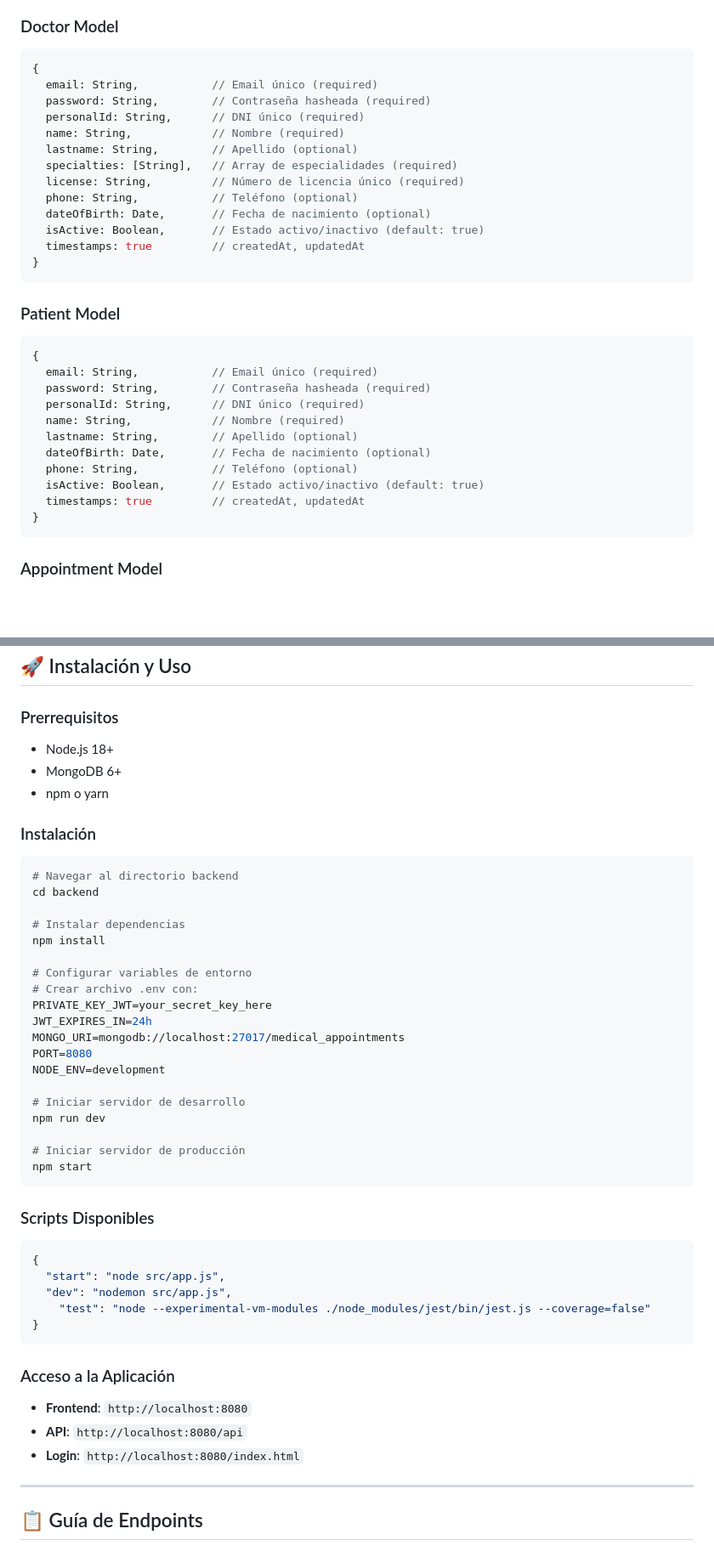
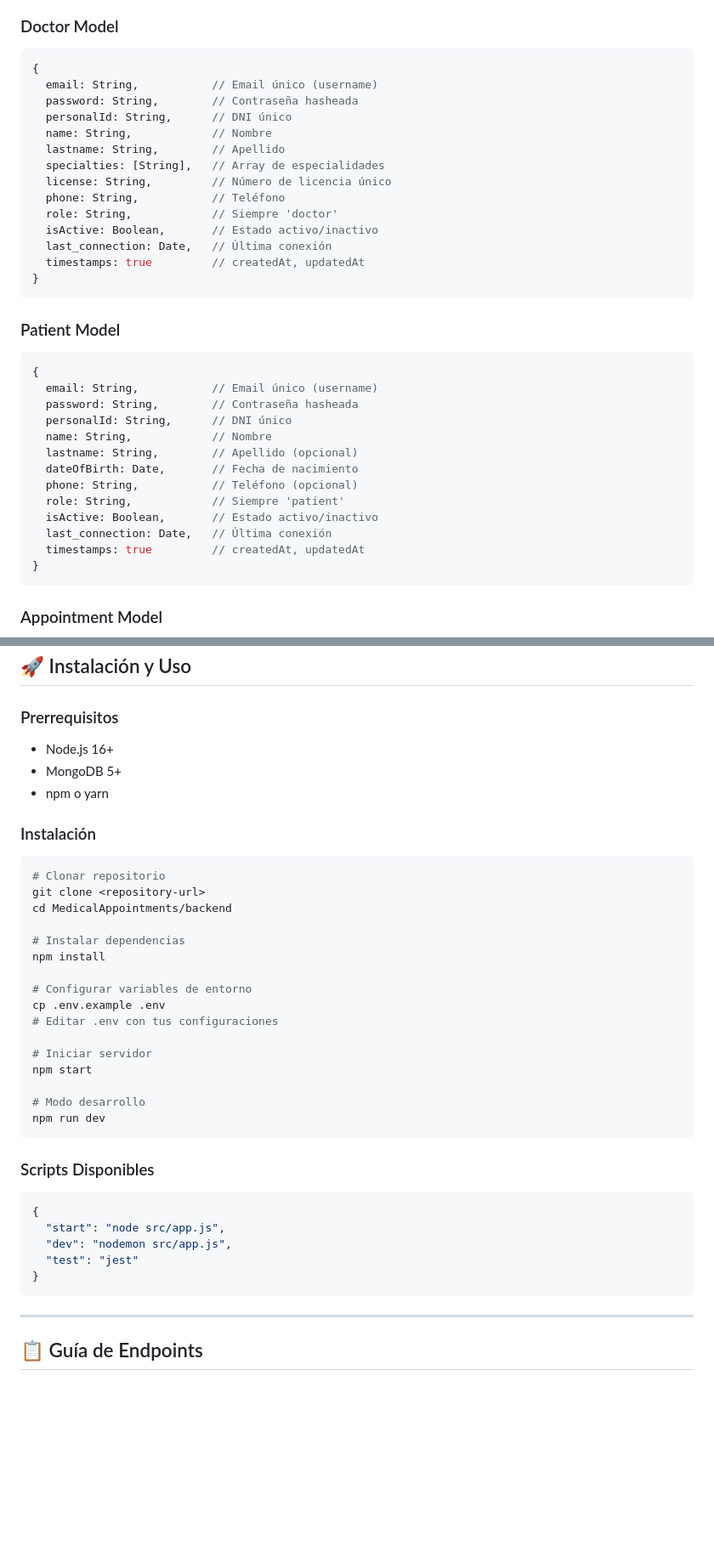
Before and after one commit to leandrotraficante/medical-appointments, a Markdown page: README.md, 2 parts joined by grey strips. Shown: that part at 85% size. GitHub-like rendering; blank space fills up the shorter version.

````diff
--- a/README.md
+++ b/README.md
@@ -299,16 +358,17 @@ Acceso a datos para gestión de usuarios con paginación.
 ### Doctor Model
 ```javascript
 {
-  email: String,           // Email único (required)
-  password: String,        // Contraseña hasheada (required)
-  personalId: String,      // DNI único (required)
-  name: String,            // Nombre (required)
-  lastname: String,        // Apellido (optional)
-  specialties: [String],   // Array de especialidades (required)
-  license: String,         // Número de licencia único (required)
-  phone: String,           // Teléfono (optional)
-  dateOfBirth: Date,       // Fecha de nacimiento (optional)
-  isActive: Boolean,       // Estado activo/inactivo (default: true)
+  email: String,           // Email único (username)
+  password: String,        // Contraseña hasheada
+  personalId: String,      // DNI único
+  name: String,            // Nombre
+  lastname: String,        // Apellido
+  specialties: [String],   // Array de especialidades
+  license: String,         // Número de licencia único
+  phone: String,           // Teléfono
+  role: String,            // Siempre 'doctor'
+  isActive: Boolean,       // Estado activo/inactivo
+  last_connection: Date,   // Última conexión
   timestamps: true         // createdAt, updatedAt
 }
 ```
@@ -316,14 +376,16 @@ Acceso a datos para gestión de usuarios con paginación.
 ### Patient Model
 ```javascript
 {
-  email: String,           // Email único (required)
-  password: String,        // Contraseña hasheada (required)
-  personalId: String,      // DNI único (required)
-  name: String,            // Nombre (required)
-  lastname: String,        // Apellido (optional)
-  dateOfBirth: Date,       // Fecha de nacimiento (optional)
-  phone: String,           // Teléfono (optional)
-  isActive: Boolean,       // Estado activo/inactivo (default: true)
+  email: String,           // Email único (username)
+  password: String,        // Contraseña hasheada
+  personalId: String,      // DNI único
+  name: String,            // Nombre
+  lastname: String,        // Apellido (opcional)
+  dateOfBirth: Date,       // Fecha de nacimiento
+  phone: String,           // Teléfono (opcional)
+  role: String,            // Siempre 'patient'
+  isActive: Boolean,       // Estado activo/inactivo
+  last_connection: Date,   // Última conexión
   timestamps: true         // createdAt, updatedAt
 }
 ```
@@ -448,31 +510,28 @@ JWT_EXPIRES_IN=24h
 ## 🚀 Instalación y Uso
 
 ### Prerrequisitos
-- Node.js 18+
-- MongoDB 6+
+- Node.js 16+
+- MongoDB 5+
 - npm o yarn
 
 ### Instalación
 ```bash
-# Navegar al directorio backend
-cd backend
+# Clonar repositorio
+git clone <repository-url>
+cd MedicalAppointments/backend
 
 # Instalar dependencias
 npm install
 
 # Configurar variables de entorno
-# Crear archivo .env con:
-PRIVATE_KEY_JWT=your_secret_key_here
-JWT_EXPIRES_IN=24h
-MONGO_URI=mongodb://localhost:27017/medical_appointments
-PORT=8080
-NODE_ENV=development
+cp .env.example .env
+# Editar .env con tus configuraciones
 
-# Iniciar servidor de desarrollo
+# Iniciar servidor
+npm start
+
+# Modo desarrollo
 npm run dev
-
-# Iniciar servidor de producción
-npm start
 ```
 
 ### Scripts Disponibles
@@ -480,14 +539,9 @@ npm start
 {
   "start": "node src/app.js",
   "dev": "nodemon src/app.js",
-    "test": "node --experimental-vm-modules ./node_modules/jest/bin/jest.js --coverage=false"
+  "test": "jest"
 }
 ```
-
-### Acceso a la Aplicación
-- **Frontend**: `http://localhost:8080`
-- **API**: `http://localhost:8080/api`
-- **Login**: `http://localhost:8080/index.html`
 
 ---
 
````
Also changed, not shown: other parts of README.md (+164 -145 lines).
